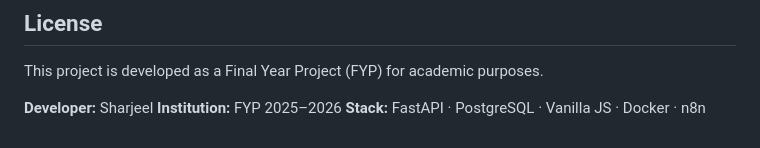
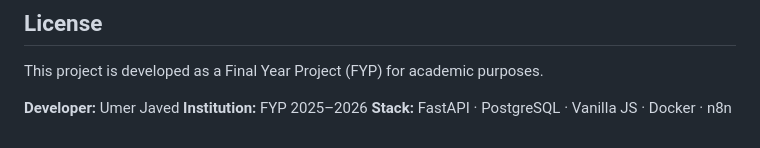
Before and after one commit to umerdevx/custom-clothing-, a Markdown page: README.md, the part around the change. Rendered like a GitHub page.

Commit message:
Update developer name in README.md

```diff
--- a/README.md
+++ b/README.md
@@ -857,6 +857,6 @@ custom-clothing-/
 
 This project is developed as a Final Year Project (FYP) for academic purposes.
 
-**Developer:** Sharjeel
+**Developer:** Umer Javed
 **Institution:** FYP 2025–2026
 **Stack:** FastAPI · PostgreSQL · Vanilla JS · Docker · n8n
```
